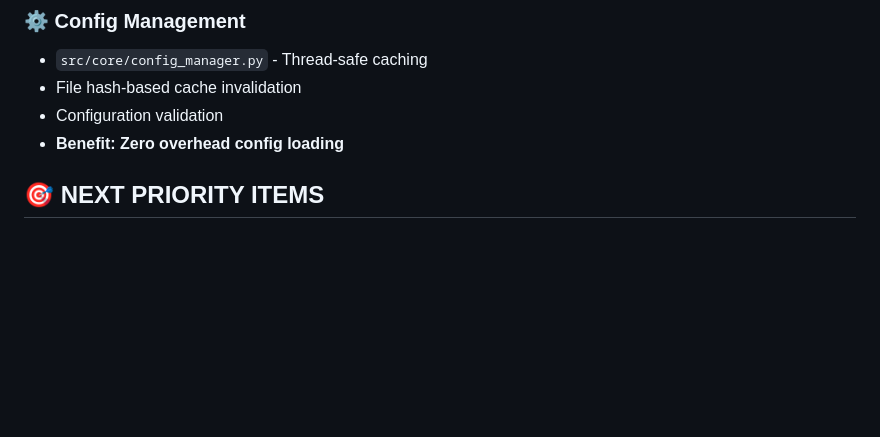
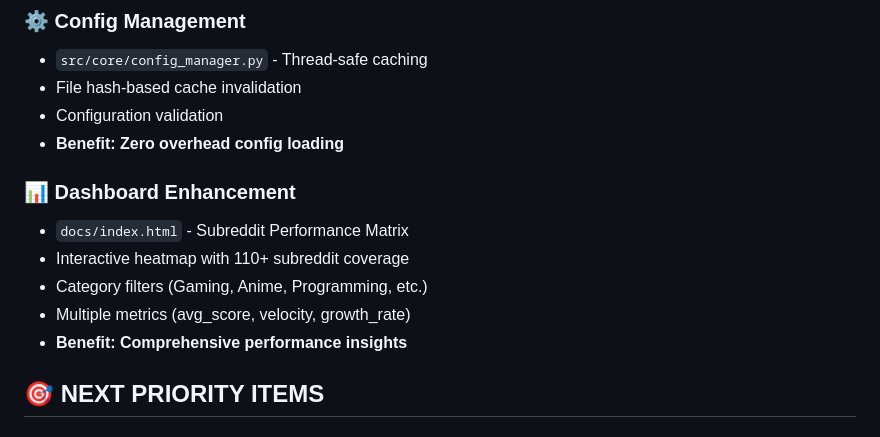
Before and after one commit to AndreaBozzo/memedoc, a Markdown page: docs/SCALING_ROADMAP.md, the part around the change. Drawn GitHub-style; blank space fills up the shorter version.

Commit message:
docs: updated docs

```diff
--- a/docs/SCALING_ROADMAP.md
+++ b/docs/SCALING_ROADMAP.md
@@ -25,6 +25,13 @@
 - File hash-based cache invalidation
 - Configuration validation
 - **Benefit: Zero overhead config loading**
+
+### 📊 **Dashboard Enhancement**
+- `docs/index.html` - Subreddit Performance Matrix
+- Interactive heatmap with 110+ subreddit coverage
+- Category filters (Gaming, Anime, Programming, etc.)
+- Multiple metrics (avg_score, velocity, growth_rate)
+- **Benefit: Comprehensive performance insights**
 
 ## 🎯 NEXT PRIORITY ITEMS
 
```
